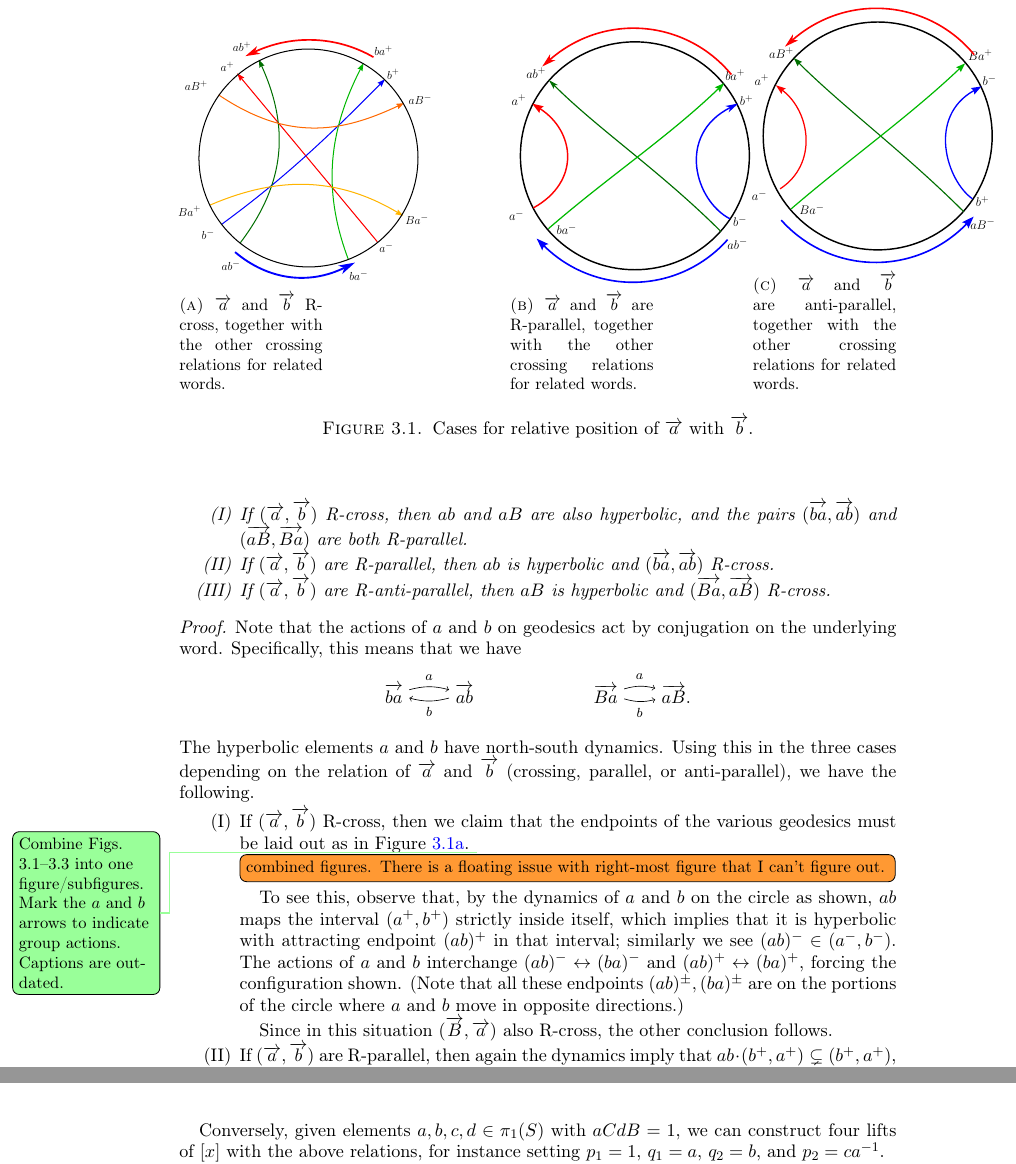
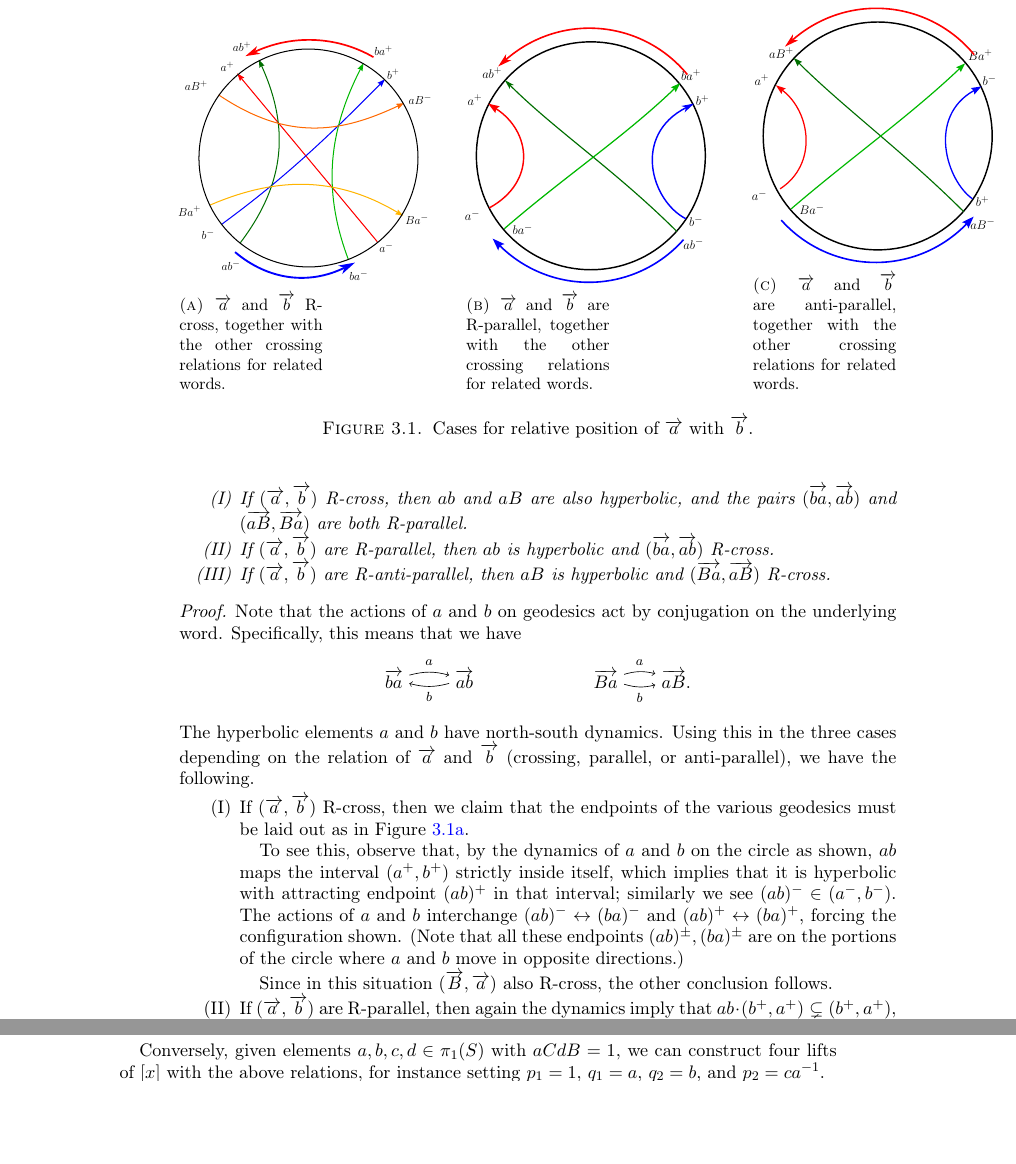
Before and after one commit to dpthurst/Currents-and-intersections, a LaTeX paper (Intersections.tex, which reads crossing.tex): two parts of pages 26 and 36 of 86 before the commit and two parts of pages 26 and 35 of 86 after it, joined at a grey line, cut so that both start at the same text, the shorter picture padded with empty space. Compiled offline with pdfLaTeX.

Commit message:
Small changes

```diff
--- a/crossing.tex
+++ b/crossing.tex
@@ -469,11 +469,6 @@ following.
   \item If $(\ora{a},\ora{b})$ R-cross, then we claim that the
     endpoints of the various geodesics must be laid out as in
     Figure~\ref{fig:cross}.
-    \DPTtodo{Combine Figs. 3.1--3.3 into one figure/subfigures. Mark
-      the $a$ and $b$ arrows to
-      indicate group actions. Captions are outdated.}
-
-
 
 \begin{figure}
      \centering
@@ -488,7 +483,7 @@ following.
     \caption{$\protect\ora{a}$ and $\protect\ora{b}$ are R-parallel, together with the other crossing relations for related words. }
     \label{fig:parallel}
 \end{subfigure}
-\hfill \hspace{-2cm}
+\hfill
 \begin{subfigure}{0.2\textwidth}
     \resizebox{60mm}{!}{\svgfig{antiparallel}}
     \caption{$\protect\ora{a}$ and $\protect\ora{b}$ are anti-parallel, together with the other crossing relations for related words. }
@@ -497,8 +492,6 @@ following.
    \caption{Cases for relative position
       of $\protect\ora{a}$ with $\protect\ora{b}$.}
 \end{figure}
-\DMGtodo[inline]{combined figures. There is a floating issue with right-most figure that I can't figure out.}
-
 
     To see this, observe that, by the dynamics of $a$ and $b$ on the
     circle as shown, $ab$ maps the interval
```
Also changed, not shown: crossing2.tex (+1 -1 lines).
